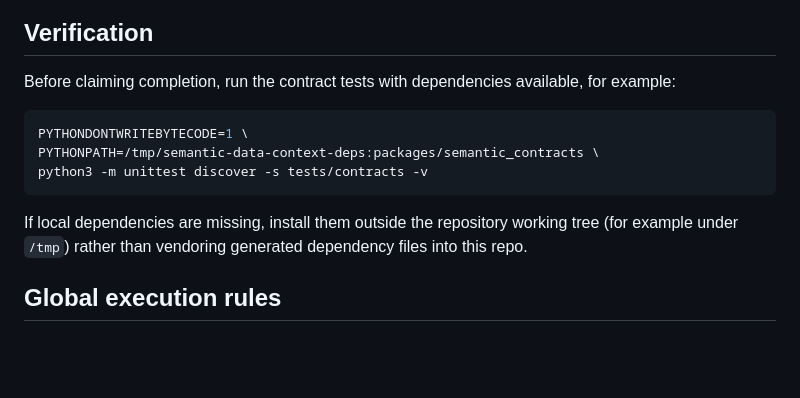
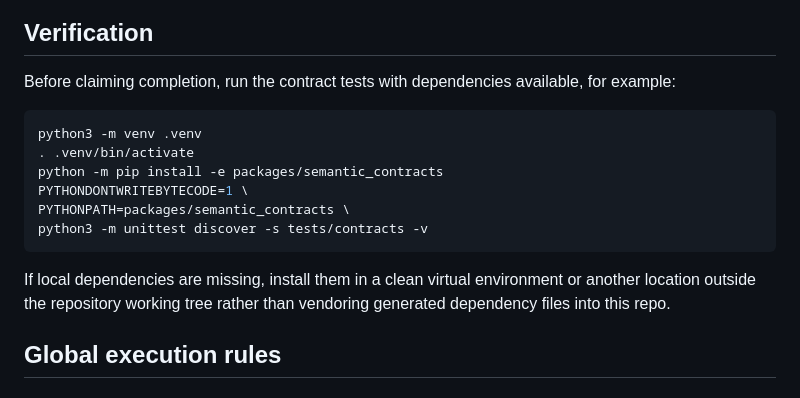
Before and after one commit to o2mandoo/DA-auto-setting, a Markdown page: AGENTS.md, the part around the change. Rendered like a GitHub page; blank space fills up the shorter version.

Commit message:
task: AGENTS no-tmp operational guidance

````diff
--- a/AGENTS.md
+++ b/AGENTS.md
@@ -32,12 +32,15 @@ PII-like user fields such as `users.email`, `users.phone`, and `users.name` must
 Before claiming completion, run the contract tests with dependencies available, for example:
 
 ```bash
+python3 -m venv .venv
+. .venv/bin/activate
+python -m pip install -e packages/semantic_contracts
 PYTHONDONTWRITEBYTECODE=1 \
-PYTHONPATH=/tmp/semantic-data-context-deps:packages/semantic_contracts \
+PYTHONPATH=packages/semantic_contracts \
 python3 -m unittest discover -s tests/contracts -v
 ```
 
-If local dependencies are missing, install them outside the repository working tree (for example under `/tmp`) rather than vendoring generated dependency files into this repo.
+If local dependencies are missing, install them in a clean virtual environment or another location outside the repository working tree rather than vendoring generated dependency files into this repo.
 
 ## Global execution rules
 
````
